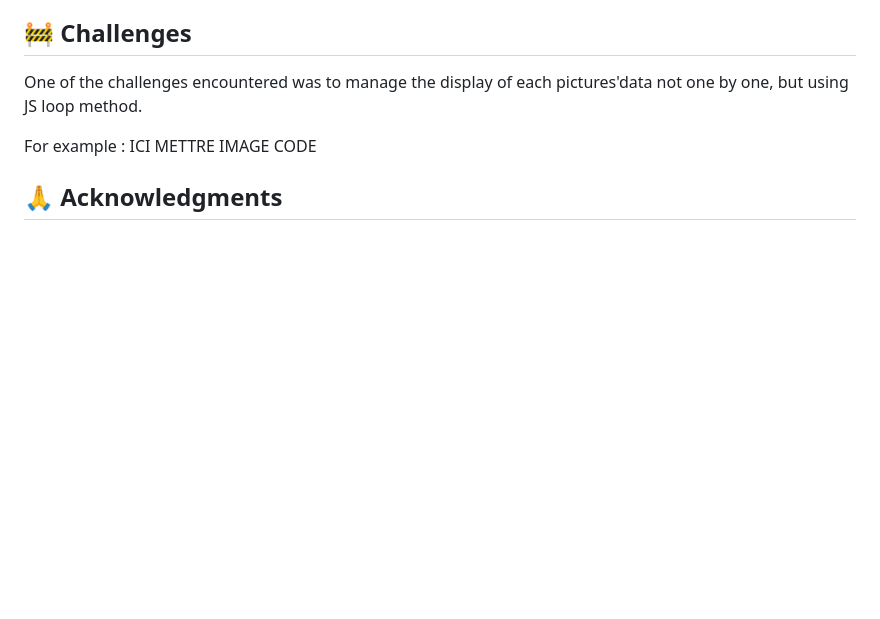
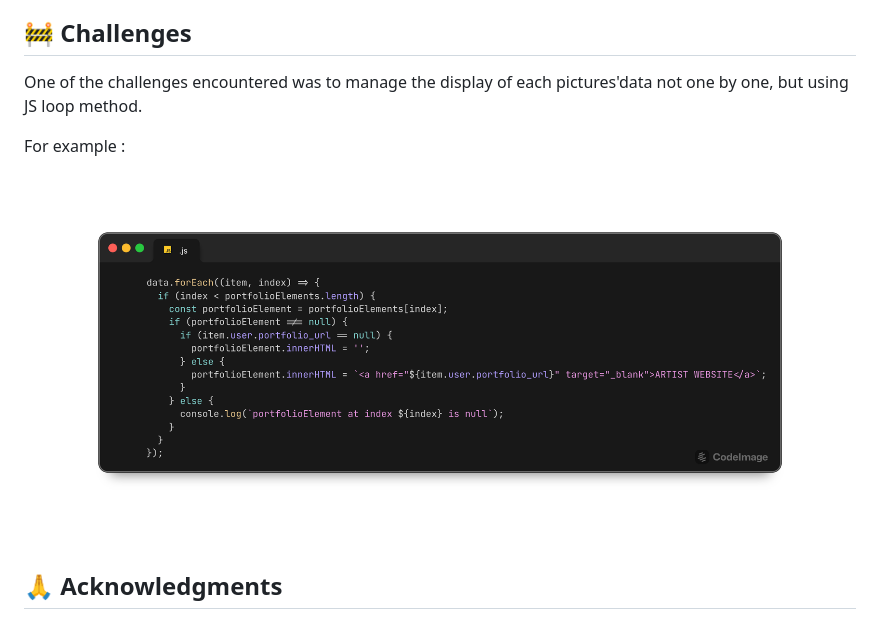
Before and after one commit to PaulineTaillemite/My-Own-Unsplash, a Markdown page: readme.md, the part around the change. Rendered like a GitHub page; pictures changed too: snippet.png (added); blank space fills up the shorter version.

Commit message:
add image to read me

```diff
--- a/readme.md
+++ b/readme.md
@@ -15,7 +15,8 @@ The primary goal of this project was to apply the knowledge I have gained in JS
 One of the challenges encountered was to manage the display of each pictures'data not one by one, but using JS loop method.
 
 For example :
-ICI METTRE IMAGE CODE
+![Example of looping data for display](./snippet.png)
+
 
 ## 🙏 Acknowledgments
 Special thanks to Ada Tech School for providing the educational foundation and resources necessary to complete this project.
```
